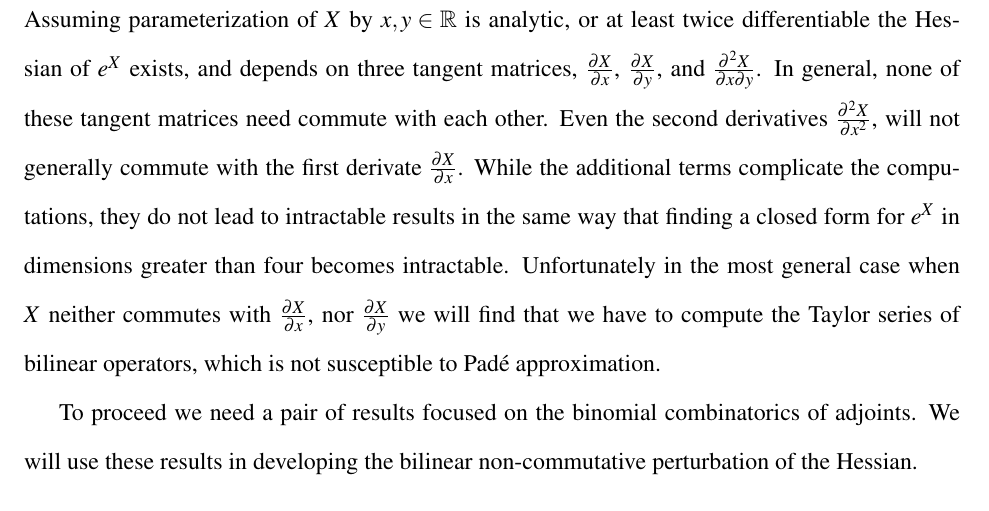
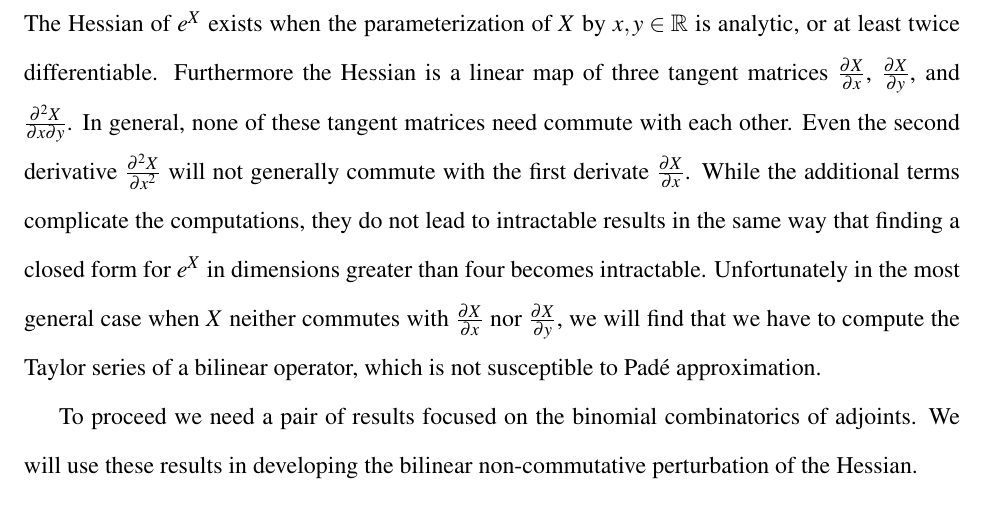
Before and after one commit to aaronsheldon/markov-lie-frechet, a LaTeX thesis (project-main.tex, which reads project-chapter-3.tex): part of page 51 of 80, cut at the place of the change. The pictures show the PDF file project-main.pdf that the author committed with the source.

Commit message:
jingjing wu: clarify existence of Hessian

```diff
--- a/project-chapter-3.tex
+++ b/project-chapter-3.tex
@@ -206,16 +206,16 @@ squaring and summing methods to efficiently compute the matrix polynomials. The
 assignment of the Kronecker product is a point of concern about performance, because it
 results in a quadratic increase in the amount of memory used.
 \section{The Hessian}
-Assuming parameterization of $X$ by $x,y \in \mathbb{R}$ is analytic, or at least twice
-differentiable the Hessian of $e^X$ exists, and depends on three tangent matrices, $\frac{\partial X}{\partial x}$,
-$\frac{\partial X}{\partial y}$, and $\frac{\partial^2 X}{\partial x \partial y}$. In
-general, none of these tangent matrices need commute with each other. Even the second
-derivatives $\frac{\partial^2 X}{\partial x^2}$, will not generally commute with the first
+The Hessian of $e^X$ exists when the parameterization of $X$ by $x,y \in \mathbb{R}$ is
+analytic, or at least twice differentiable. Furthermore the Hessian is a linear map of three
+tangent matrices $\frac{\partial X}{\partial x}$, $\frac{\partial X}{\partial y}$, and $\frac{\partial^2 X}{\partial x \partial y}$.
+In general, none of these tangent matrices need commute with each other. Even the second
+derivative $\frac{\partial^2 X}{\partial x^2}$ will not generally commute with the first
 derivate $\frac{\partial X}{\partial x}$. While the additional terms complicate the
 computations, they do not lead to intractable results in the same way that finding a closed
 form for $e^X$ in dimensions greater than four becomes intractable. Unfortunately in the
-most general case when $X$ neither commutes with $\frac{\partial X}{\partial x}$, nor $\frac{\partial X}{\partial y}$
-we will find that we have to compute the Taylor series of bilinear operators, which is not
+most general case when $X$ neither commutes with $\frac{\partial X}{\partial x}$ nor $\frac{\partial X}{\partial y}$,
+we will find that we have to compute the Taylor series of a bilinear operator, which is not
 susceptible to Pad\'{e} approximation.
 
 To proceed we need a pair of results focused on the binomial combinatorics of adjoints. We
```
Also changed, not shown: project-main.pdf.
